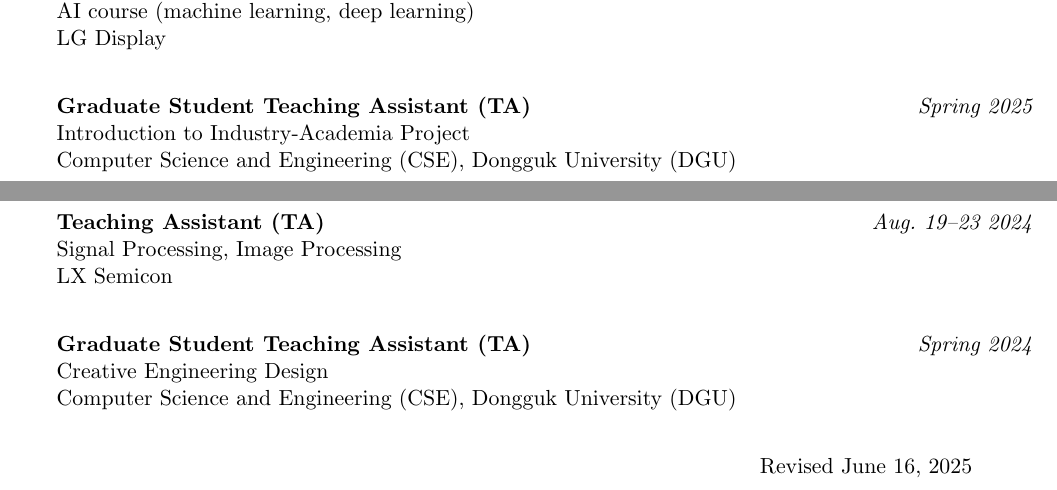
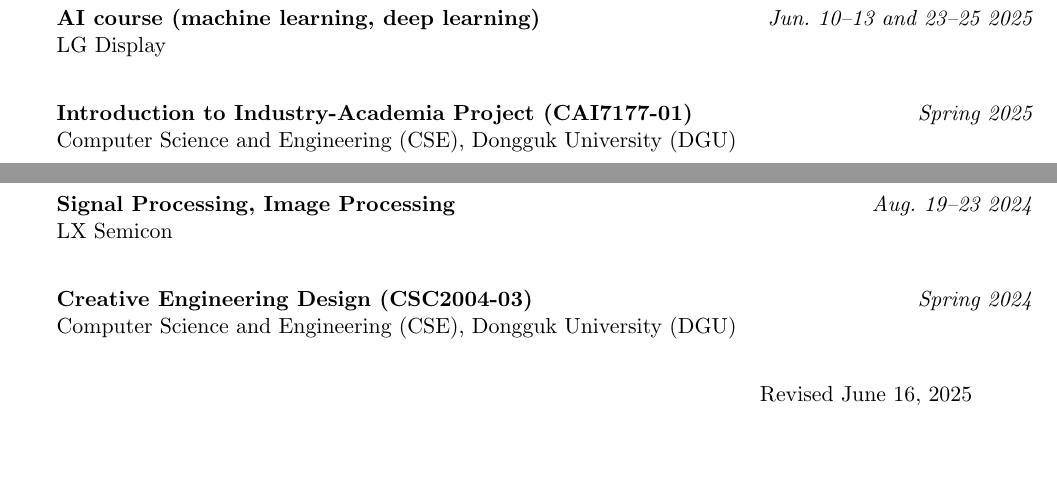
Before and after one commit to johyeongseob/cv-johs, a LaTeX CV (cv.tex, which reads src/ta.tex): two parts of pages 2 and 3 of 3, joined at a grey line, cut so that both start at the same text, the shorter picture padded with empty space. Compiled offline with pdfLaTeX.

Commit message:
Update ta.tex

```diff
--- a/src/ta.tex
+++ b/src/ta.tex
@@ -1,19 +1,15 @@
 \begin{rSection}{Teaching Assistant}
 
-{\bf \acf{TA}} \hfill {\em Jun. 10--13 and 23--25 2025} \\
-AI course (machine learning, deep learning)\\
+{\bf AI course (machine learning, deep learning)} \hfill {\em Jun. 10--13 and 23--25 2025} \\
 LG Display\\
 
-{\bf Graduate Student \acf{TA}} \hfill {\em Spring 2025} \\
-Introduction to Industry-Academia Project\\
+{\bf Introduction to Industry-Academia Project (CAI7177-01)} \hfill {\em Spring 2025} \\
 \acf{CSE}, \acf{DGU}\\
 
-{\bf \acf{TA}} \hfill {\em Aug. 19--23 2024} \\
-Signal Processing, Image Processing\\
+{\bf Signal Processing, Image Processing} \hfill {\em Aug. 19--23 2024} \\
 LX Semicon\\
 
-{\bf Graduate Student \acf{TA}} \hfill {\em Spring 2024} \\
-Creative Engineering Design\\
+{\bf Creative Engineering Design (CSC2004-03)} \hfill {\em Spring 2024} \\
 \acf{CSE}, \acf{DGU}\\
 
 \end{rSection}
```
